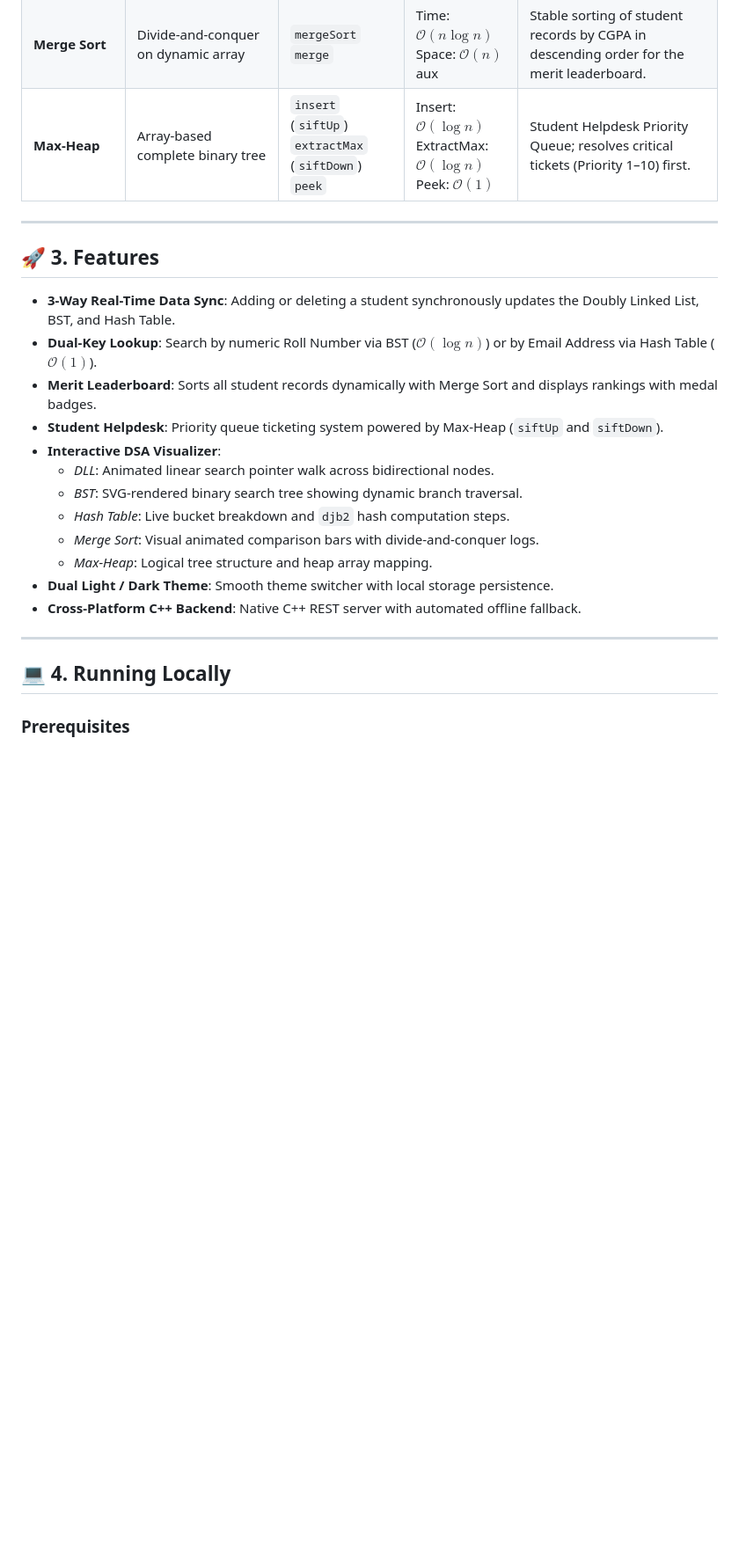
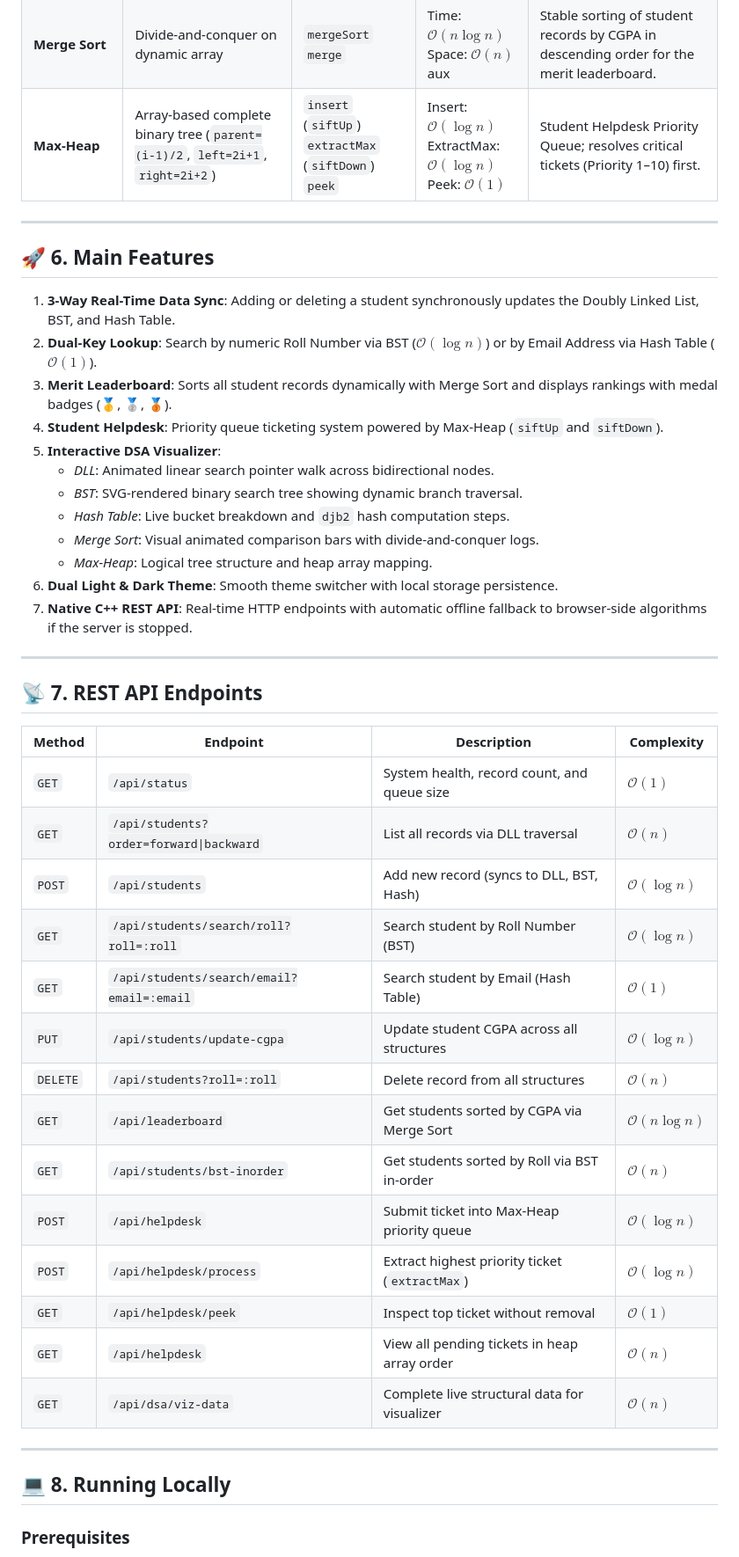
Before and after one commit to anne157-bit/Smart-student-record-system, a Markdown page: README.md, the part around one of its changes. Shown at 88% size. Rendered like a GitHub page; blank space fills up the shorter version.

```diff
--- a/README.md
+++ b/README.md
@@ -22,27 +53,48 @@ The system connects this native C++ engine to an interactive modern web frontend
 | **Binary Search Tree (BST)** | Dynamic pointer tree keyed on `rollNo` | `insert`<br>`search`<br>`deleteNode`<br>`inOrder` | Search: $\mathcal{O}(\log n)$ avg<br>Insert: $\mathcal{O}(\log n)$ avg<br>In-Order: $\mathcal{O}(n)$ | Fast Roll Number lookups, duplicate roll validation, and ascending roll listing. |
 | **Hash Table** | 101 prime buckets, `djb2` hash function, Separate Chaining | `insert`<br>`search`<br>`remove` | Search: $\mathcal{O}(1)$ avg<br>Insert: $\mathcal{O}(1)$ avg<br>Delete: $\mathcal{O}(1)$ avg | Instant lookup by email address; enforces unique student email registration. |
 | **Merge Sort** | Divide-and-conquer on dynamic array | `mergeSort`<br>`merge` | Time: $\mathcal{O}(n \log n)$<br>Space: $\mathcal{O}(n)$ aux | Stable sorting of student records by CGPA in descending order for the merit leaderboard. |
-| **Max-Heap** | Array-based complete binary tree | `insert` (`siftUp`)<br>`extractMax` (`siftDown`)<br>`peek` | Insert: $\mathcal{O}(\log n)$<br>ExtractMax: $\mathcal{O}(\log n)$<br>Peek: $\mathcal{O}(1)$ | Student Helpdesk Priority Queue; resolves critical tickets (Priority 1–10) first. |
+| **Max-Heap** | Array-based complete binary tree (`parent=(i-1)/2`, `left=2i+1`, `right=2i+2`) | `insert` (`siftUp`)<br>`extractMax` (`siftDown`)<br>`peek` | Insert: $\mathcal{O}(\log n)$<br>ExtractMax: $\mathcal{O}(\log n)$<br>Peek: $\mathcal{O}(1)$ | Student Helpdesk Priority Queue; resolves critical tickets (Priority 1–10) first. |
 
 ---
 
-## 🚀 3. Features
-- **3-Way Real-Time Data Sync**: Adding or deleting a student synchronously updates the Doubly Linked List, BST, and Hash Table.
-- **Dual-Key Lookup**: Search by numeric Roll Number via BST ($\mathcal{O}(\log n)$) or by Email Address via Hash Table ($\mathcal{O}(1)$).
-- **Merit Leaderboard**: Sorts all student records dynamically with Merge Sort and displays rankings with medal badges.
-- **Student Helpdesk**: Priority queue ticketing system powered by Max-Heap (`siftUp` and `siftDown`).
-- **Interactive DSA Visualizer**:
-  - *DLL*: Animated linear search pointer walk across bidirectional nodes.
-  - *BST*: SVG-rendered binary search tree showing dynamic branch traversal.
-  - *Hash Table*: Live bucket breakdown and `djb2` hash computation steps.
-  - *Merge Sort*: Visual animated comparison bars with divide-and-conquer logs.
-  - *Max-Heap*: Logical tree structure and heap array mapping.
-- **Dual Light / Dark Theme**: Smooth theme switcher with local storage persistence.
-- **Cross-Platform C++ Backend**: Native C++ REST server with automated offline fallback.
+## 🚀 6. Main Features
+1. **3-Way Real-Time Data Sync**: Adding or deleting a student synchronously updates the Doubly Linked List, BST, and Hash Table.
+2. **Dual-Key Lookup**: Search by numeric Roll Number via BST ($\mathcal{O}(\log n)$) or by Email Address via Hash Table ($\mathcal{O}(1)$).
+3. **Merit Leaderboard**: Sorts all student records dynamically with Merge Sort and displays rankings with medal badges (🥇, 🥈, 🥉).
+4. **Student Helpdesk**: Priority queue ticketing system powered by Max-Heap (`siftUp` and `siftDown`).
+5. **Interactive DSA Visualizer**:
+   - *DLL*: Animated linear search pointer walk across bidirectional nodes.
+   - *BST*: SVG-rendered binary search tree showing dynamic branch traversal.
+   - *Hash Table*: Live bucket breakdown and `djb2` hash computation steps.
+   - *Merge Sort*: Visual animated comparison bars with divide-and-conquer logs.
+   - *Max-Heap*: Logical tree structure and heap array mapping.
+6. **Dual Light & Dark Theme**: Smooth theme switcher with local storage persistence.
+7. **Native C++ REST API**: Real-time HTTP endpoints with automatic offline fallback to browser-side algorithms if the server is stopped.
 
 ---
 
-## 💻 4. Running Locally
+## 📡 7. REST API Endpoints
+
+| Method | Endpoint | Description | Complexity |
+|---|---|---|---|
+| `GET` | `/api/status` | System health, record count, and queue size | $\mathcal{O}(1)$ |
+| `GET` | `/api/students?order=forward\|backward` | List all records via DLL traversal | $\mathcal{O}(n)$ |
+| `POST` | `/api/students` | Add new record (syncs to DLL, BST, Hash) | $\mathcal{O}(\log n)$ |
+| `GET` | `/api/students/search/roll?roll=:roll` | Search student by Roll Number (BST) | $\mathcal{O}(\log n)$ |
+| `GET` | `/api/students/search/email?email=:email` | Search student by Email (Hash Table) | $\mathcal{O}(1)$ |
+| `PUT` | `/api/students/update-cgpa` | Update student CGPA across all structures | $\mathcal{O}(\log n)$ |
+| `DELETE` | `/api/students?roll=:roll` | Delete record from all structures | $\mathcal{O}(n)$ |
+| `GET` | `/api/leaderboard` | Get students sorted by CGPA via Merge Sort | $\mathcal{O}(n \log n)$ |
+| `GET` | `/api/students/bst-inorder` | Get students sorted by Roll via BST in-order | $\mathcal{O}(n)$ |
+| `POST` | `/api/helpdesk` | Submit ticket into Max-Heap priority queue | $\mathcal{O}(\log n)$ |
+| `POST` | `/api/helpdesk/process` | Extract highest priority ticket (`extractMax`) | $\mathcal{O}(\log n)$ |
+| `GET` | `/api/helpdesk/peek` | Inspect top ticket without removal | $\mathcal{O}(1)$ |
+| `GET` | `/api/helpdesk` | View all pending tickets in heap array order | $\mathcal{O}(n)$ |
+| `GET` | `/api/dsa/viz-data` | Complete live structural data for visualizer | $\mathcal{O}(n)$ |
+
+---
+
+## 💻 8. Running Locally
 
 ### Prerequisites
 - GCC / MinGW (`g++` supporting C++17)
```
Also changed, not shown: other parts of README.md (+71 -26 lines).
